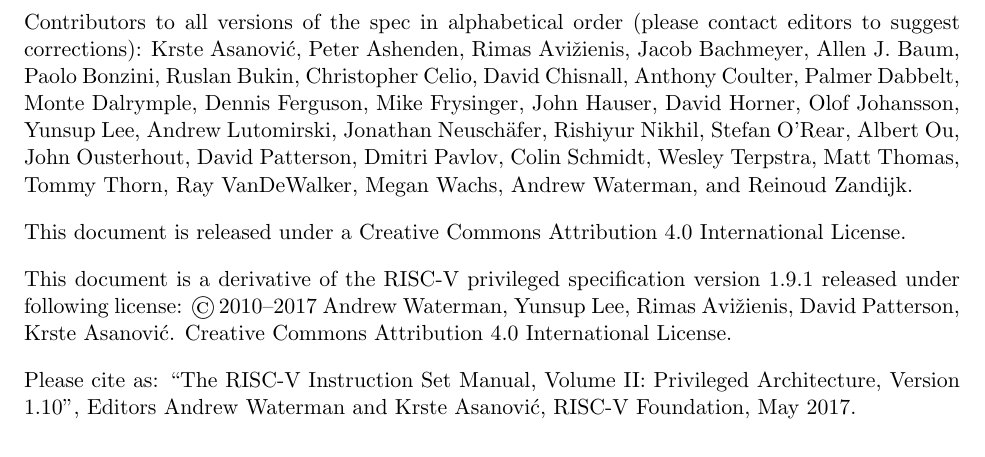
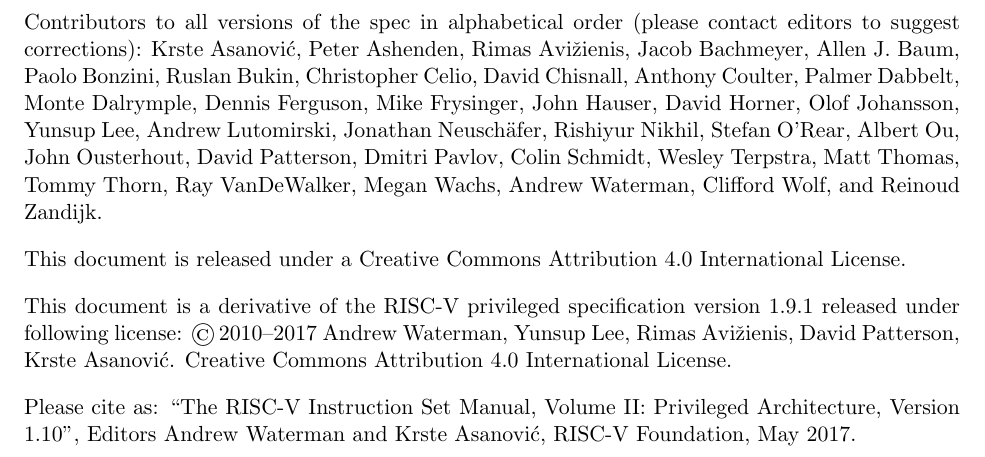
Before and after one commit to riscv/riscv-isa-manual, a LaTeX thesis (src/riscv-privileged.tex): part of page 2 of 91, cut so that both start at the same text. Compiled offline with pdfLaTeX.

Commit message:
Update contributors

```diff
--- a/src/riscv-privileged.tex
+++ b/src/riscv-privileged.tex
@@ -40,7 +40,7 @@
 Johansson, Yunsup Lee, Andrew Lutomirski, Jonathan Neusch{\"a}fer, Rishiyur
 Nikhil, Stefan O'Rear, Albert Ou, John Ousterhout, David Patterson, Dmitri
 Pavlov, Colin Schmidt, Wesley Terpstra, Matt Thomas, Tommy Thorn, Ray
-VanDeWalker, Megan Wachs, Andrew Waterman, and Reinoud Zandijk.
+VanDeWalker, Megan Wachs, Andrew Waterman, Clifford Wolf, and Reinoud Zandijk.
 
 This document is released under a Creative Commons Attribution 4.0
 International License.
```
